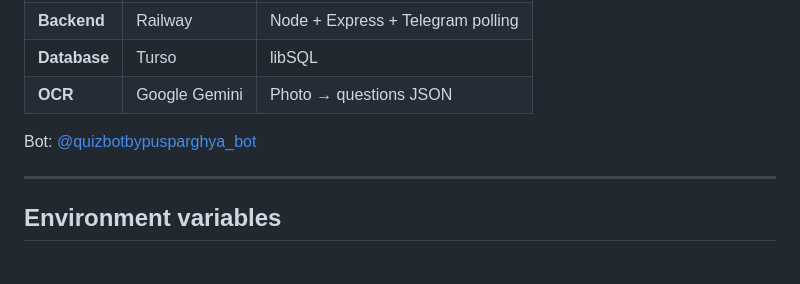
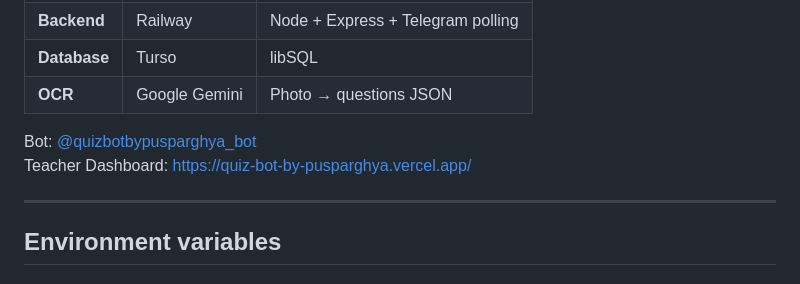
Before and after one commit to pusparghya-manna/quiz-bot-by-pusparghya, a Markdown page: README.md, the part around the change. GitHub-like rendering.

Commit message:
README: add Teacher Dashboard URL under bot link

```diff
--- a/README.md
+++ b/README.md
@@ -10,6 +10,7 @@ Telegram quiz / exam bot with a multi-teacher dashboard.
 | **OCR** | Google Gemini | Photo → questions JSON |
 
 Bot: [@quizbotbypusparghya_bot](https://t.me/quizbotbypusparghya_bot)
+Teacher Dashboard: https://quiz-bot-by-pusparghya.vercel.app/
 
 ---
 
```
